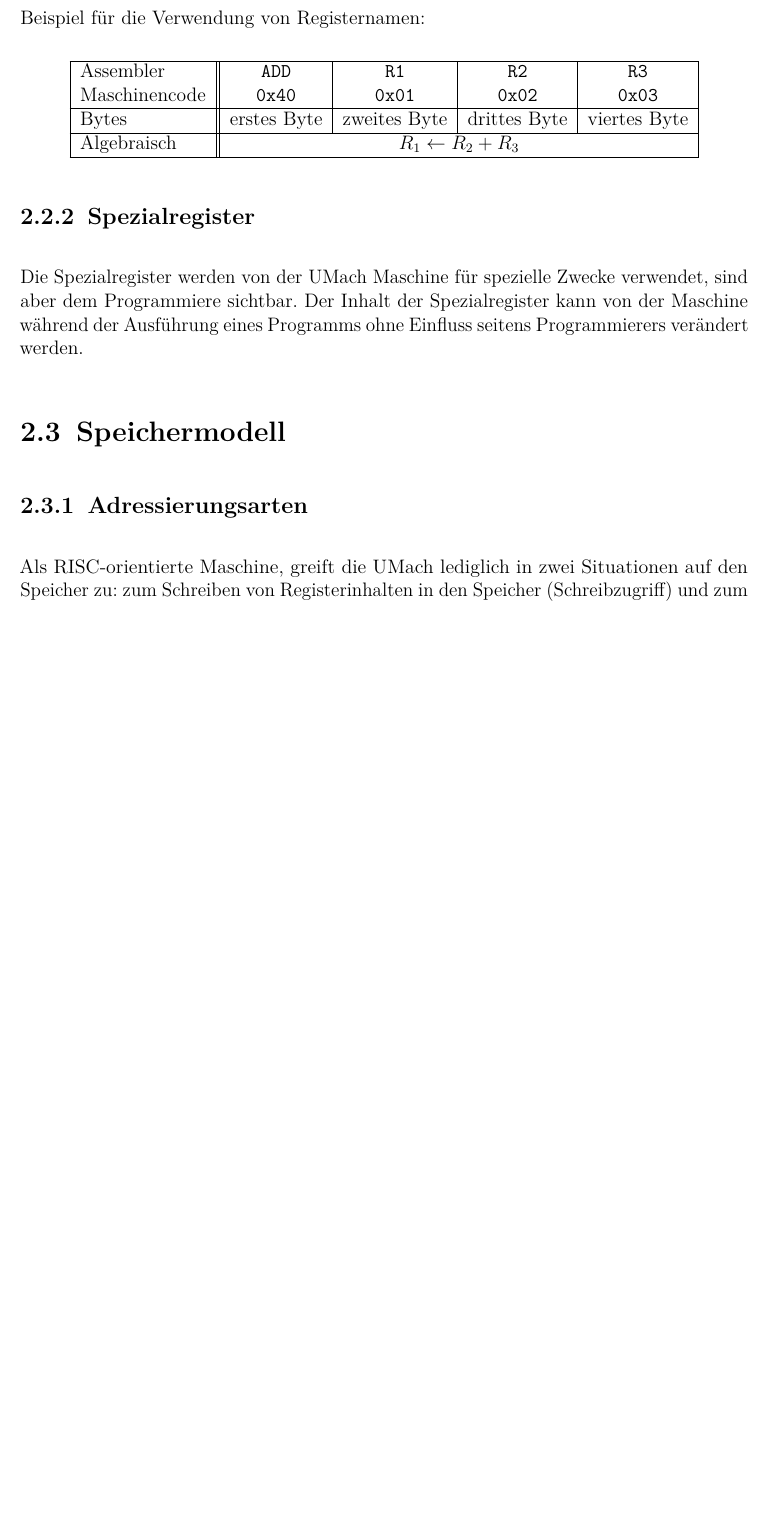
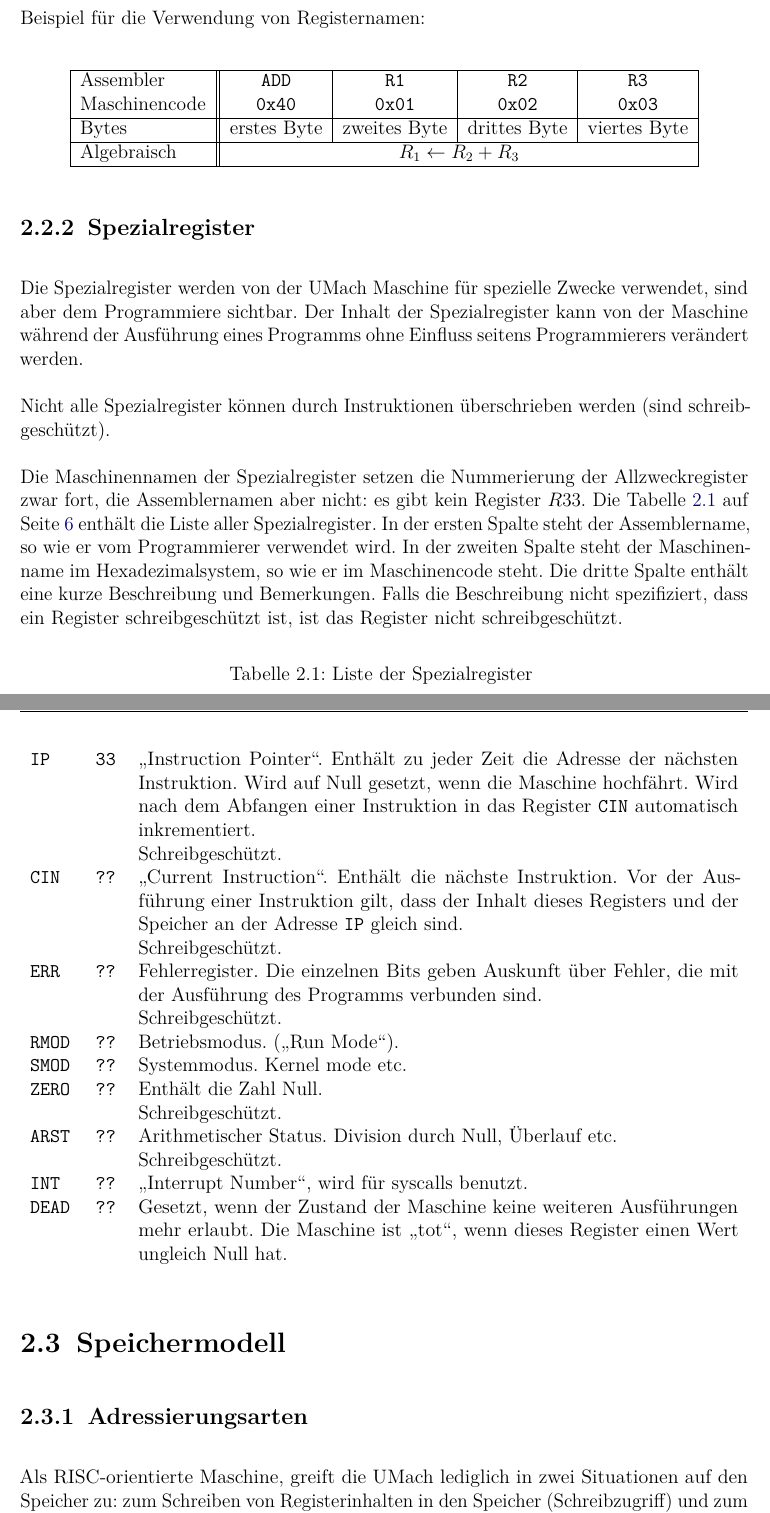
Before and after one commit to LiviuBeraru/UMachVM, a LaTeX document (doc/Specs/tex/UMachVM-Spec.tex, which reads doc/Specs/tex/organisation/Register-Spezial.tex): part of page 6 of 18 before the commit and two parts of pages 6 and 7 of 20 after it, the two joined at a grey line, cut so that both start at the same text, the shorter picture padded with empty space. Compiled offline with pdfLaTeX; an older LaTeX class or package is replaced by its successor.

Commit message:
Spezialregister und Instruktionen angefangen
Die Spezialregister nur als Muster.
Arithmetische Instruktionen zuerst als Muster.
Da muss ein LaTeX Makro her statt tabular immer.

```diff
--- a/doc/Specs/tex/UMachVM-Spec.tex
+++ b/doc/Specs/tex/UMachVM-Spec.tex
@@ -21,6 +21,8 @@
 \usepackage{microtype}
 \usepackage{fixltx2e}
 \usepackage{array}
+\usepackage{longtable}
+\usepackage{calc}
 \usepackage{multirow}
 \usepackage{xcolor}
 
--- a/doc/Specs/tex/organisation/Register-Spezial.tex
+++ b/doc/Specs/tex/organisation/Register-Spezial.tex
@@ -1,5 +1,77 @@
 \subsection{Spezialregister}
+\index{Register!Spezialregister}
+\index{Spezialregister}
 Die Spezialregister werden von der UMach Maschine für spezielle Zwecke
 verwendet, sind aber dem Programmiere sichtbar. Der Inhalt der Spezialregister
 kann von der Maschine während der Ausführung eines Programms ohne Einfluss
 seitens Programmierers verändert werden.
+
+Nicht alle Spezialregister können durch Instruktionen überschrieben werden
+(sind schreibgeschützt).
+
+Die Maschinennamen der Spezialregister setzen die Nummerierung der
+Allzweckregister zwar fort, die Assemblernamen aber nicht: es gibt kein Register
+$R33$.
+Die Tabelle \ref{tab:Spezialregister} auf Seite \pageref{tab:Spezialregister}
+enthält die Liste aller Spezialregister.  In der ersten
+Spalte steht der Assemblername, so wie er vom Programmierer verwendet wird. In
+der zweiten Spalte steht der Maschinenname im Hexadezimalsystem, so wie er im
+Maschinencode steht.
+Die dritte Spalte enthält eine kurze Beschreibung und Bemerkungen.
+Falls die Beschreibung nicht spezifiziert, dass ein Register schreibgeschützt
+ist, ist das Register nicht schreibgeschützt.
+
+\begin{longtable}
+{
+  >{\ttfamily}p{1cm}
+  >{\ttfamily}p{0.5cm}
+  p{\textwidth-1.5cm-6\tabcolsep}
+}
+\caption{Liste der Spezialregister}
+\label{tab:Spezialregister}\\
+IP   & 33 & \glqq Instruction Pointer\grqq. Enthält zu jeder Zeit die Adresse
+            der nächsten Instruktion. Wird auf Null gesetzt, wenn die Maschine
+            hochfährt.
+            Wird nach dem Abfangen einer Instruktion in das Register
+            \texttt{CIN} automatisch inkrementiert.
+
+            Schreibgeschützt.
+            \index{IP@\texttt{IP}}
+\\
+CIN  & ?? & \glqq Current Instruction\grqq. Enthält die nächste Instruktion.
+            Vor der Ausführung einer Instruktion gilt, dass der Inhalt dieses
+            Registers und der Speicher an der Adresse \texttt{IP} gleich sind.
+
+            Schreibgeschützt.
+            \index{CIN@\texttt{CIN}}
+\\
+ERR  & ?? & Fehlerregister. Die einzelnen Bits geben Auskunft über Fehler, die
+            mit der Ausführung des Programms verbunden sind.
+
+            Schreibgeschützt.
+            \index{ERR@\texttt{ERR}}
+\\
+RMOD & ?? & Betriebsmodus. (\glqq Run Mode\grqq).
+            \index{RMOD@\texttt{RMOD}}
+\\
+SMOD & ?? & Systemmodus. Kernel mode etc.
+            \index{SMOD@\texttt{SMOD}}
+\\
+ZERO & ?? & Enthält die Zahl Null.
+
+            Schreibgeschützt.
+            \index{ZERO@\texttt{ZERO}}
+\\
+ARST & ?? & Arithmetischer Status. Division durch Null, Überlauf etc.
+
+            Schreibgeschützt.
+            \index{ARST@\texttt{ARST}}
+\\
+INT  & ?? & \glqq Interrupt Number\grqq, wird für syscalls benutzt.
+            \index{INT@\texttt{INT}}
+\\
+DEAD & ?? & Gesetzt, wenn der Zustand der Maschine keine weiteren Ausführungen
+            mehr erlaubt. Die Maschine ist \glqq tot\grqq, wenn dieses Register
+            einen Wert ungleich Null hat.
+            \index{DEAD@\texttt{DEAD}}
+\end{longtable}
```
Also changed, not shown: doc/Specs/tex/instruktionen/Instruktionen-Tabelle.tex (+1 -1 lines), doc/Specs/tex/instruktionen/Instruktionen.tex (+5 -1 lines), doc/Specs/tex/instruktionen/kategorien/Arithmetik.tex (added, +38 -0 lines), doc/Specs/tex/UMachVM-Spec.pdf.
